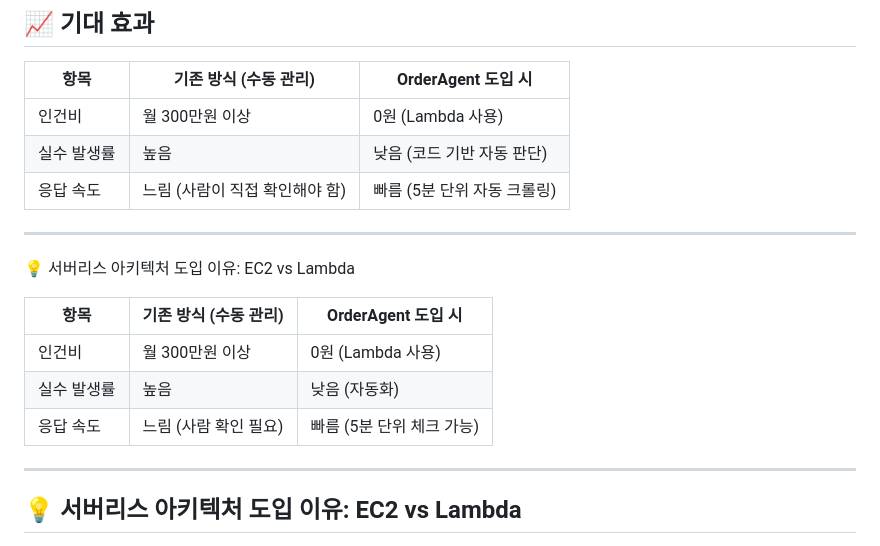
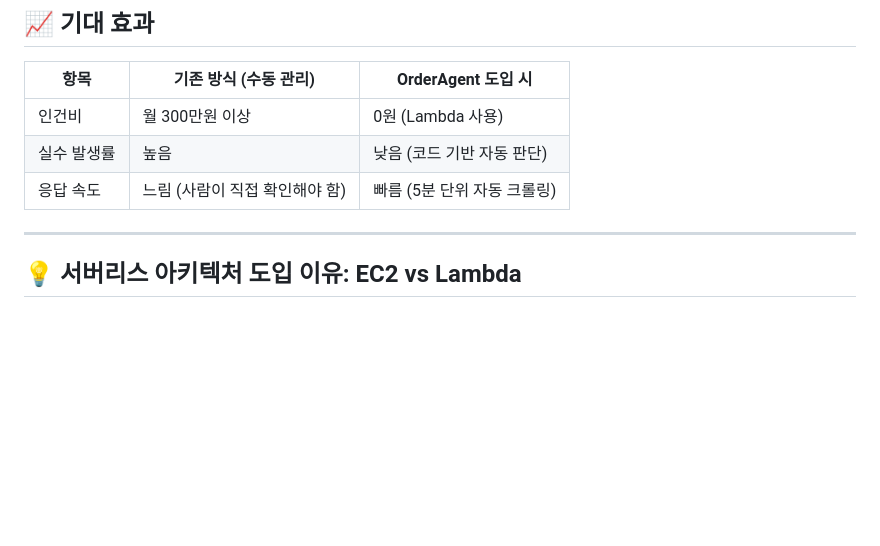
Before and after one commit to KimKiHong-1111/OrderAgent, a Markdown page: README.md, the part around the change. Rendered like a GitHub page; blank space fills up the shorter version.

```diff
--- a/README.md
+++ b/README.md
@@ -28,16 +28,6 @@ AWS LAMBDA 기반 자동 재고관리시스템입니다.
 | 인건비        | 월 300만원 이상              | 0원 (Lambda 사용)              |
 | 실수 발생률    | 높음                          | 낮음 (코드 기반 자동 판단)        |
 | 응답 속도     | 느림 (사람이 직접 확인해야 함)   | 빠름 (5분 단위 자동 크롤링)       |
-
----
-
-💡 서버리스 아키텍처 도입 이유: EC2 vs Lambda
-
-| 항목         | 기존 방식 (수동 관리) | OrderAgent 도입 시 |
-|--------------|--------------------|-------------------|
-| 인건비        | 월 300만원 이상        | 0원 (Lambda 사용) |
-| 실수 발생률    | 높음                   | 낮음 (자동화)     |
-| 응답 속도     | 느림 (사람 확인 필요)    | 빠름 (5분 단위 체크 가능) |
 
 ---
 
```
